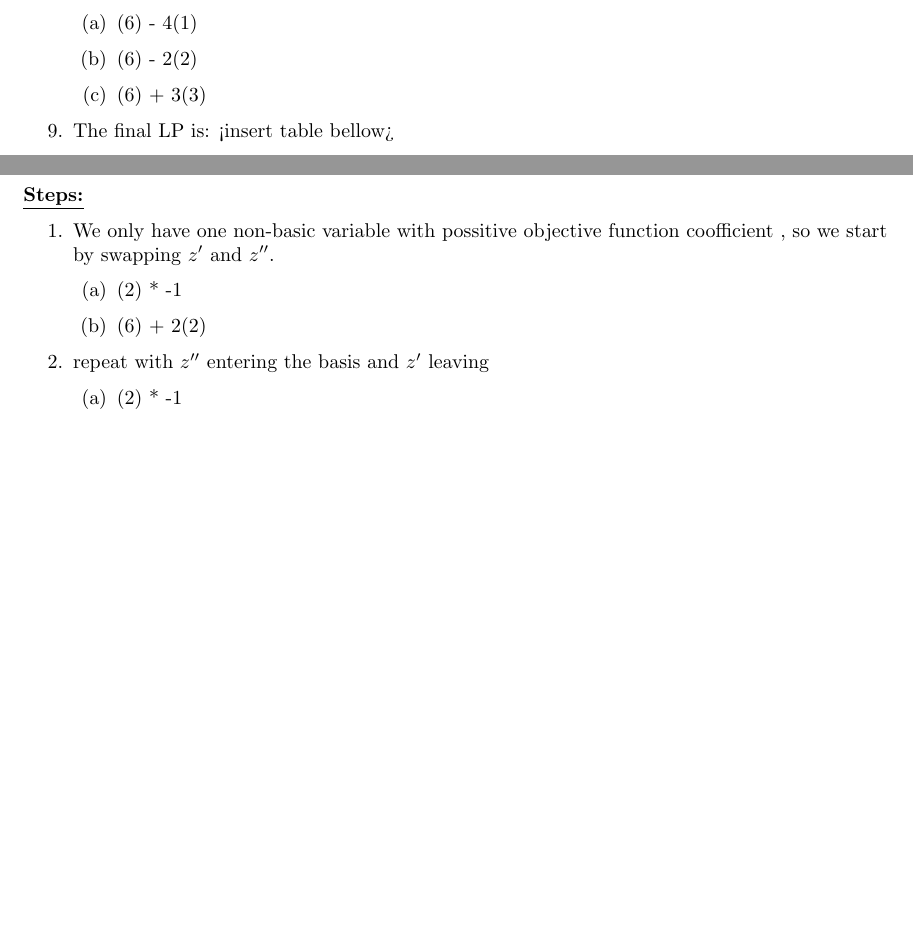
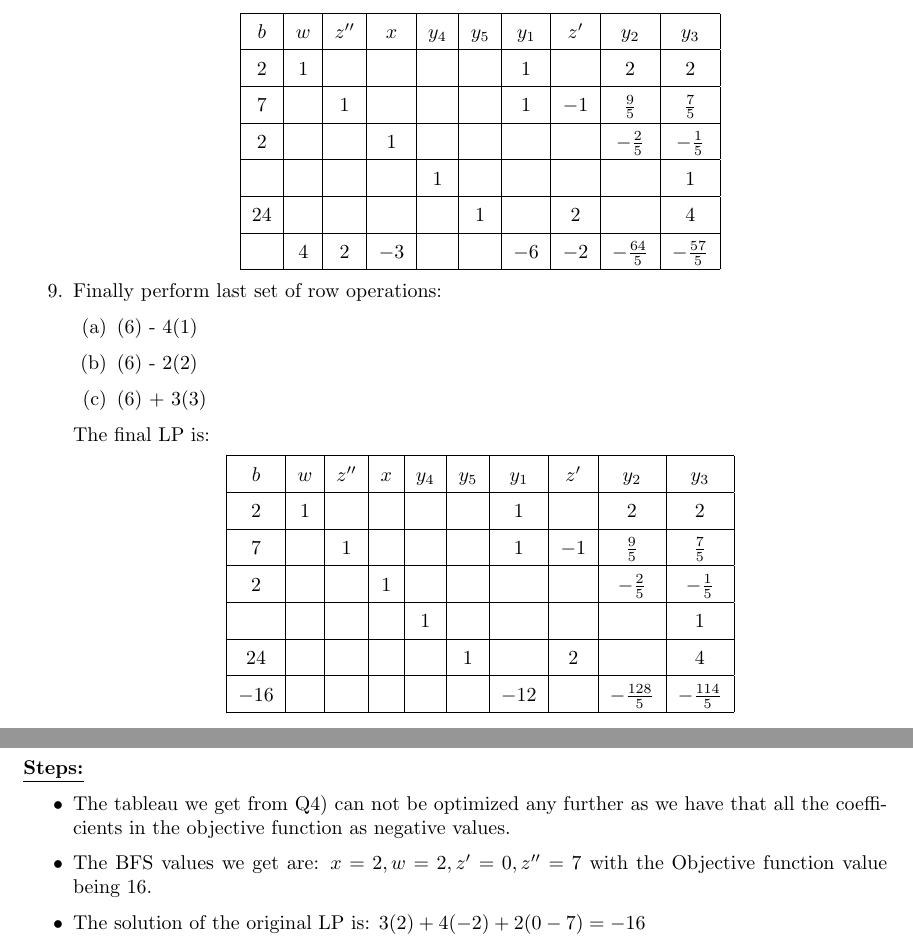
Before and after one commit to pthread-me/UNI, a LaTeX document (ALG/a2/a2.tex): two parts of pages 11 and 12 of 13 before the commit and two parts of pages 12 and 13 of 14 after it, joined at a grey line, cut at the place of the change, the shorter picture padded with empty space. Compiled offline with pdfLaTeX.

Commit message:
4113 a2 yay i did it (i hope it's correct

```diff
--- a/ALG/a2/a2.tex
+++ b/ALG/a2/a2.tex
@@ -569,35 +569,63 @@
 			perform the following row operations to fix the basis:
+
+			\begin{center}
+				\begin{tabular}{|c|c|c|c|c|c|c|c|c|c|}
+					\hline
+					$b$& 	$w$& 	$z''$& 	$x$& 	$y_4$& 	$y_5$& 	$y_1$& 	$z'$& 	$y_2$& 	$y_3$\\
+					\hline
+					$2$& 	$1$& 	$$& 	$$& 	$$& 	$$&  	$1$& 	$$& 	$2$& 	$2$\\
+					\hline
+					$7$& 	$$& 	$1$& 	$$& 	$$& 	$$&  	$1$& 	$-1$& 	$\frac{9}{5}$& 	$\frac{7}{5}$\\
+					\hline
+					$2$& 	$$& 	$$& 	$1$& 	$$& 	$$& 	$$& 	$$& 	$-\frac{2}{5}$& 	$-\frac{1}{5}$\\
+					\hline
+					$$& 	$$& 	$$& 	$$& 	$1$& 	$$& 	$$& 	$$& 	$$& 	$1$\\
+					\hline
+					$24$& 	$$& 	$$& 	$$& 	$$& 	$1$& 	$$& 	$2$& 	$$& 	$4$\\
+					\hline
+					$$& 	$4$& 	$2$& 	$-3$& 	$$& 	$$& 	$-6$& 	$-2$& 	$-\frac{64}{5}$& 	$-\frac{57}{5}$\\
+					\hline
+				\end{tabular}
+			\end{center}
+
+		\item Finally perform last set of row operations:
 			\begin{enumerate}
 				\item (6) - 4(1)
 				\item (6) - 2(2)
 				\item (6) + 3(3)
 			\end{enumerate}
-
-		\item The final LP is: <insert table bellow>
+		The final LP is:
+			\begin{center}
+				\begin{tabular}{|c|c|c|c|c|c|c|c|c|c|}
+					\hline
+					$b$& 	$w$& 	$z''$& 	$x$& 	$y_4$& 	$y_5$& 	$y_1$& 	$z'$& 	$y_2$& 	$y_3$\\
+					\hline
+					$2$& 	$1$& 	$$& 	$$& 	$$& 	$$&  	$1$& 	$$& 	$2$& 	$2$\\
+					\hline
+					$7$& 	$$& 	$1$& 	$$& 	$$& 	$$&  	$1$& 	$-1$& 	$\frac{9}{5}$& 	$\frac{7}{5}$\\
+					\hline
+					$2$& 	$$& 	$$& 	$1$& 	$$& 	$$& 	$$& 	$$& 	$-\frac{2}{5}$& 	$-\frac{1}{5}$\\
+					\hline
+					$$& 	$$& 	$$& 	$$& 	$1$& 	$$& 	$$& 	$$& 	$$& 	$1$\\
+					\hline
+					$24$& 	$$& 	$$& 	$$& 	$$& 	$1$& 	$$& 	$2$& 	$$& 	$4$\\
+					\hline
+					$-16$& 	$$& 	$$& 	$$& 	$$& 	$$& 	$-12$& 	$$& 	$-\frac{128}{5}$& 	$-\frac{114}{5}$\\
+					\hline
+				\end{tabular}
+			\end{center}
 	\end{enumerate}
 
 
 	\newpage
 	\section{Question 5}
 	\textbf{\underline{Steps:}}
-	\begin{enumerate}
-		\item We only have one non-basic variable with possitive objective
-			function coofficient , so we start by swapping $z'$ and $z''$.
-
-			\begin{enumerate}
-				\item (2) * -1
-				\item (6) + 2(2)
-			\end{enumerate}
-
-		\item repeat with $z''$ entering the basis and $z'$ leaving
-			\begin{enumerate}
-				\item (2) * -1
-
-
-			\end{enumerate}
-	\end{enumerate}
-
-
+	\begin{itemize}
+		\item The tableau we get from Q4) can not be optimized any further as we have that all the coefficients in the objective function
+			as negative values.
+		\item The BFS values we get are: $x=2, w=2, z'=0, z''=7$ with the Objective function value being $16$.
+		\item The solution of the original LP is: $3(2)+4(-2)+2(0-7) = -16$
+	\end{itemize}
 
 	\newpage
 	\section{Question 6}
```
Also changed, not shown: ALG/a2/a2.pdf, ALG/a2/a2q4/1.png (deleted), ALG/a2/a2q4/2.png (deleted), ALG/a2/a2q4/3.png (deleted), ALG/a2/a2q4/4.png (deleted), ALG/a2/a2q4/5.png (deleted), ALG/a2/a2q4/6.png (deleted), ALG/a2/a2q4/7.png (deleted), ALG/a2/a2.tex (8 more changed lines), 7 other files.
